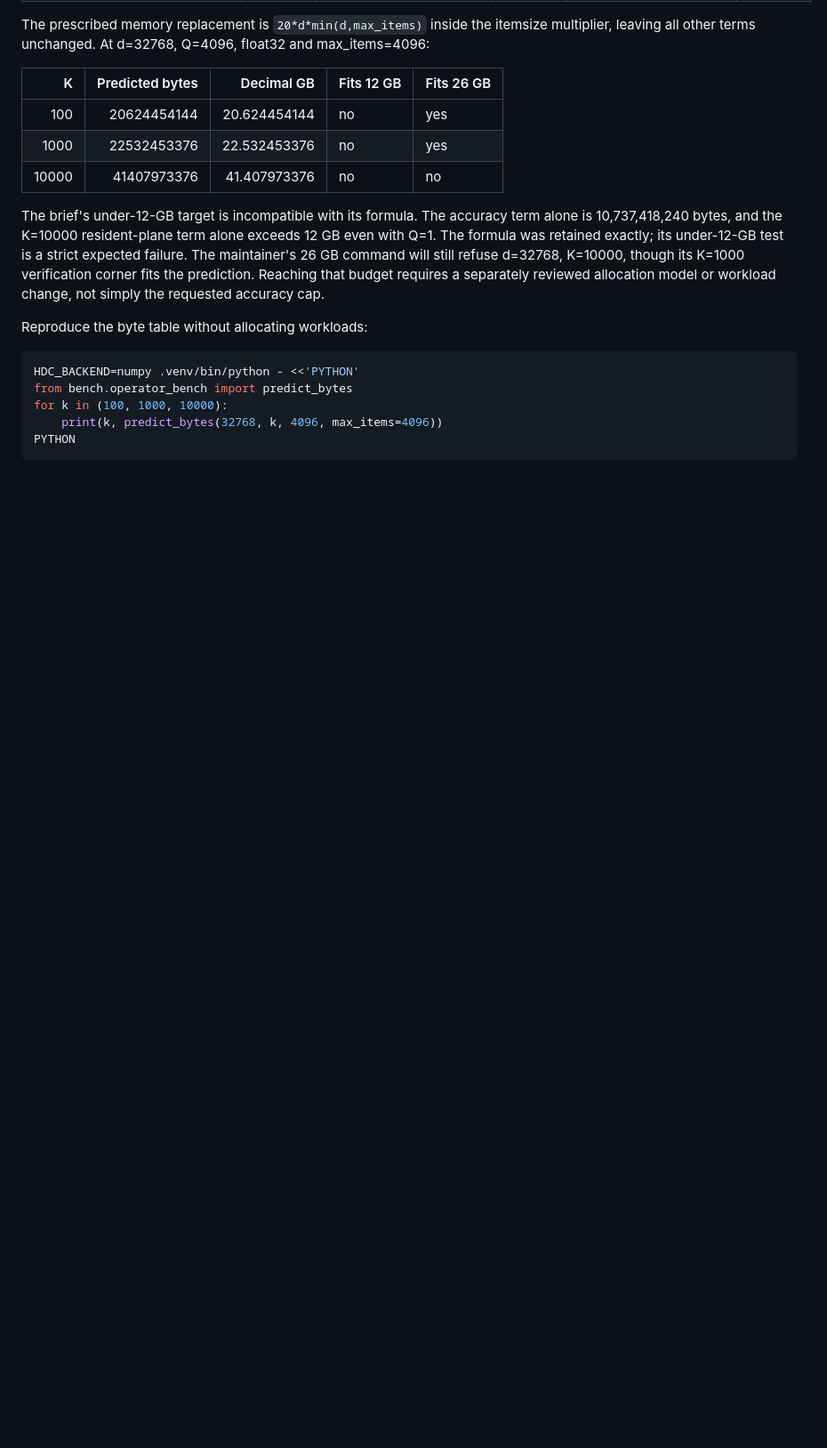
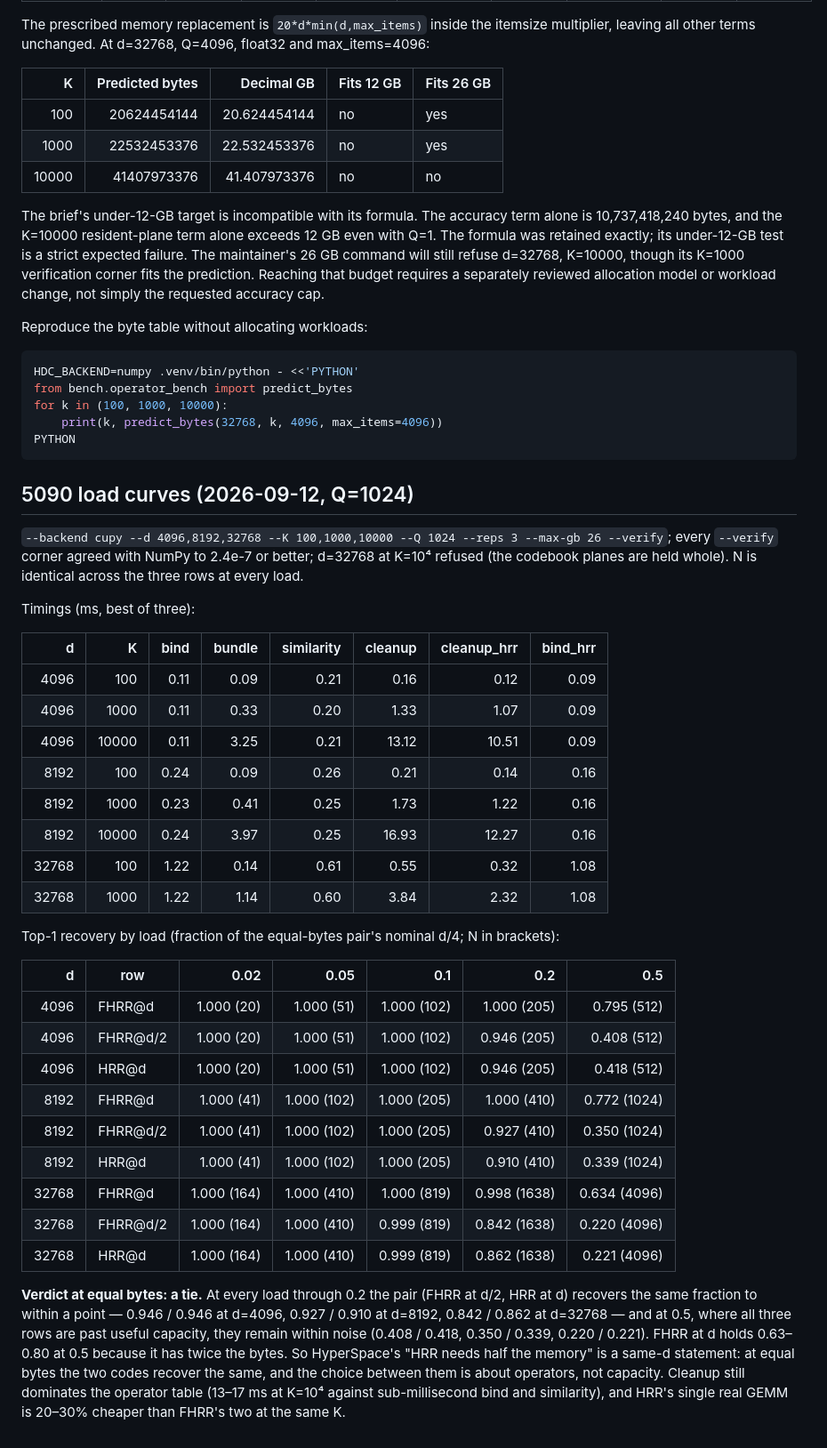
Before and after one commit to squatch-stack/hdc-holo, a Markdown page: results/operator_bench.md, the part around the change. Shown at 89% size. Drawn GitHub-style; blank space fills up the shorter version.

Commit message:
At equal bytes FHRR and HRR tie on the 5090, at every load that means anything
The load curves at d in {4096, 8192, 32768}, K 100-10^4, Q=1024, every
verify corner within 2.4e-7 of NumPy. FHRR at d/2 and HRR at d recover
the same fraction at every load through 0.2 and stay within noise at
0.5; FHRR at d holds more only because it has twice the bytes.
HyperSpace's half-the-memory claim is a same-d statement. Cleanup is
13-17 ms at K=10^4 against sub-millisecond bind and similarity. The
findings-log bullet covers this and the factorised-cleanup lane.

````diff
--- a/results/operator_bench.md
+++ b/results/operator_bench.md
@@ -265,3 +265,46 @@ for k in (100, 1000, 10000):
     print(k, predict_bytes(32768, k, 4096, max_items=4096))
 PYTHON
 ```
+
+## 5090 load curves (2026-09-12, Q=1024)
+
+`--backend cupy --d 4096,8192,32768 --K 100,1000,10000 --Q 1024 --reps 3 --max-gb 26 --verify`;
+every `--verify` corner agreed with NumPy to 2.4e-7 or better; d=32768 at K=10⁴ refused
+(the codebook planes are held whole). N is identical across the three rows at every load.
+
+Timings (ms, best of three):
+
+| d | K | bind | bundle | similarity | cleanup | cleanup_hrr | bind_hrr |
+|---:|---:|---:|---:|---:|---:|---:|---:|
+| 4096 | 100 | 0.11 | 0.09 | 0.21 | 0.16 | 0.12 | 0.09 |
+| 4096 | 1000 | 0.11 | 0.33 | 0.20 | 1.33 | 1.07 | 0.09 |
+| 4096 | 10000 | 0.11 | 3.25 | 0.21 | 13.12 | 10.51 | 0.09 |
+| 8192 | 100 | 0.24 | 0.09 | 0.26 | 0.21 | 0.14 | 0.16 |
+| 8192 | 1000 | 0.23 | 0.41 | 0.25 | 1.73 | 1.22 | 0.16 |
+| 8192 | 10000 | 0.24 | 3.97 | 0.25 | 16.93 | 12.27 | 0.16 |
+| 32768 | 100 | 1.22 | 0.14 | 0.61 | 0.55 | 0.32 | 1.08 |
+| 32768 | 1000 | 1.22 | 1.14 | 0.60 | 3.84 | 2.32 | 1.08 |
+
+Top-1 recovery by load (fraction of the equal-bytes pair's nominal d/4; N in brackets):
+
+| d | row | 0.02 | 0.05 | 0.1 | 0.2 | 0.5 |
+|---:|---|---:|---:|---:|---:|---:|
+| 4096 | FHRR@d | 1.000 (20) | 1.000 (51) | 1.000 (102) | 1.000 (205) | 0.795 (512) |
+| 4096 | FHRR@d/2 | 1.000 (20) | 1.000 (51) | 1.000 (102) | 0.946 (205) | 0.408 (512) |
+| 4096 | HRR@d | 1.000 (20) | 1.000 (51) | 1.000 (102) | 0.946 (205) | 0.418 (512) |
+| 8192 | FHRR@d | 1.000 (41) | 1.000 (102) | 1.000 (205) | 1.000 (410) | 0.772 (1024) |
+| 8192 | FHRR@d/2 | 1.000 (41) | 1.000 (102) | 1.000 (205) | 0.927 (410) | 0.350 (1024) |
+| 8192 | HRR@d | 1.000 (41) | 1.000 (102) | 1.000 (205) | 0.910 (410) | 0.339 (1024) |
+| 32768 | FHRR@d | 1.000 (164) | 1.000 (410) | 1.000 (819) | 0.998 (1638) | 0.634 (4096) |
+| 32768 | FHRR@d/2 | 1.000 (164) | 1.000 (410) | 0.999 (819) | 0.842 (1638) | 0.220 (4096) |
+| 32768 | HRR@d | 1.000 (164) | 1.000 (410) | 0.999 (819) | 0.862 (1638) | 0.221 (4096) |
+
+**Verdict at equal bytes: a tie.** At every load through 0.2 the pair (FHRR at d/2, HRR at d)
+recovers the same fraction to within a point — 0.946 / 0.946 at d=4096, 0.927 / 0.910 at
+d=8192, 0.842 / 0.862 at d=32768 — and at 0.5, where all three rows are past useful capacity,
+they remain within noise (0.408 / 0.418, 0.350 / 0.339, 0.220 / 0.221). FHRR at d holds
+0.63–0.80 at 0.5 because it has twice the bytes. So HyperSpace's "HRR needs half the
+memory" is a same-d statement: at equal bytes the two codes recover the same, and the choice
+between them is about operators, not capacity. Cleanup still dominates the operator table
+(13–17 ms at K=10⁴ against sub-millisecond bind and similarity), and HRR's single real GEMM
+is 20–30% cheaper than FHRR's two at the same K.
````
Also changed, not shown: SDK.md (+14 -0 lines).
